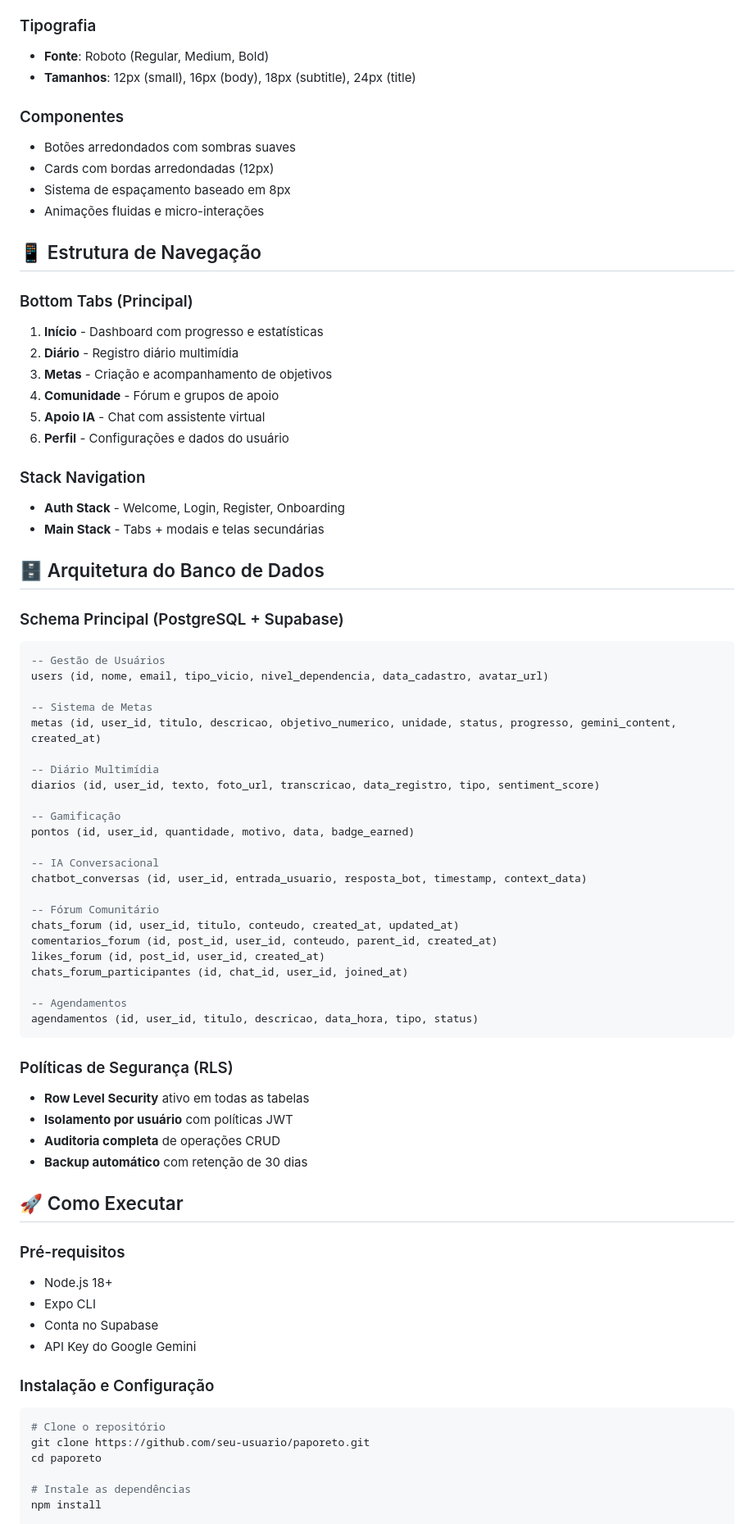
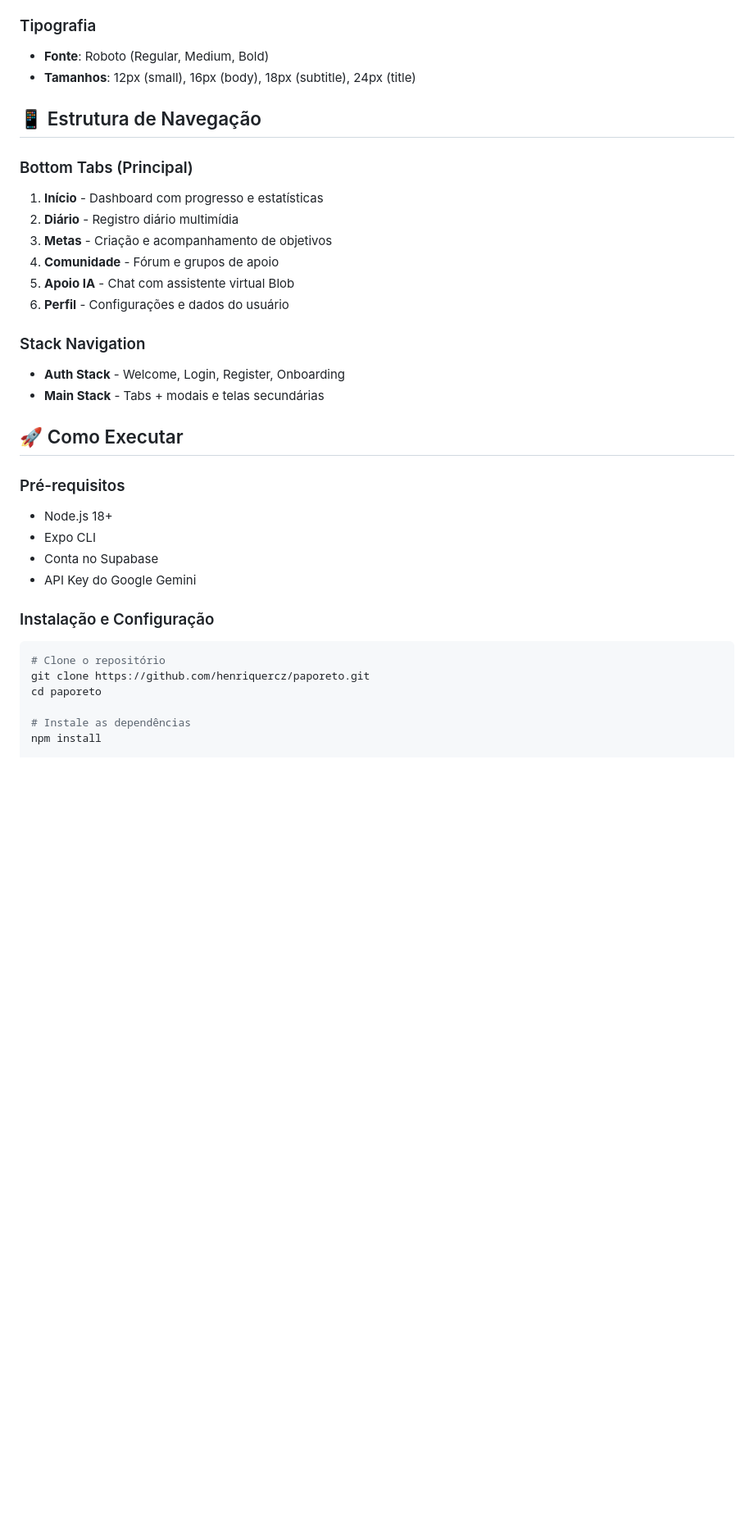
Before and after one commit to henriquercz/paporeto, a Markdown page: README.md, the part around one of its changes. Shown at 82% size. Rendered like a GitHub page; blank space fills up the shorter version.

````diff
--- a/README.md
+++ b/README.md
@@ -67,12 +74,6 @@
 - **Fonte**: Roboto (Regular, Medium, Bold)
 - **Tamanhos**: 12px (small), 16px (body), 18px (subtitle), 24px (title)
 
-### Componentes
-- Botões arredondados com sombras suaves
-- Cards com bordas arredondadas (12px)
-- Sistema de espaçamento baseado em 8px
-- Animações fluidas e micro-interações
-
 ## 📱 Estrutura de Navegação
 
 ### Bottom Tabs (Principal)
@@ -80,47 +81,12 @@
 2. **Diário** - Registro diário multimídia
 3. **Metas** - Criação e acompanhamento de objetivos
 4. **Comunidade** - Fórum e grupos de apoio
-5. **Apoio IA** - Chat com assistente virtual
+5. **Apoio IA** - Chat com assistente virtual Blob
 6. **Perfil** - Configurações e dados do usuário
 
 ### Stack Navigation
 - **Auth Stack** - Welcome, Login, Register, Onboarding
 - **Main Stack** - Tabs + modais e telas secundárias
-
-## 🗄 Arquitetura do Banco de Dados
-
-### Schema Principal (PostgreSQL + Supabase)
-```sql
--- Gestão de Usuários
-users (id, nome, email, tipo_vicio, nivel_dependencia, data_cadastro, avatar_url)
-
--- Sistema de Metas
-metas (id, user_id, titulo, descricao, objetivo_numerico, unidade, status, progresso, gemini_content, created_at)
-
--- Diário Multimídia
-diarios (id, user_id, texto, foto_url, transcricao, data_registro, tipo, sentiment_score)
-
--- Gamificação
-pontos (id, user_id, quantidade, motivo, data, badge_earned)
-
--- IA Conversacional
-chatbot_conversas (id, user_id, entrada_usuario, resposta_bot, timestamp, context_data)
-
--- Fórum Comunitário
-chats_forum (id, user_id, titulo, conteudo, created_at, updated_at)
-comentarios_forum (id, post_id, user_id, conteudo, parent_id, created_at)
-likes_forum (id, post_id, user_id, created_at)
-chats_forum_participantes (id, chat_id, user_id, joined_at)
-
--- Agendamentos
-agendamentos (id, user_id, titulo, descricao, data_hora, tipo, status)
-```
-
-### Políticas de Segurança (RLS)
-- **Row Level Security** ativo em todas as tabelas
-- **Isolamento por usuário** com políticas JWT
-- **Auditoria completa** de operações CRUD
-- **Backup automático** com retenção de 30 dias
 
 ## 🚀 Como Executar
 
@@ -133,7 +99,7 @@ agendamentos (id, user_id, titulo, descricao, data_hora, tipo, status)
 ### Instalação e Configuração
 ```bash
 # Clone o repositório
-git clone https://github.com/seu-usuario/paporeto.git
+git clone https://github.com/henriquercz/paporeto.git
 cd paporeto
 
 # Instale as dependências
````
Also changed, not shown: other parts of README.md (+72 -155 lines).
